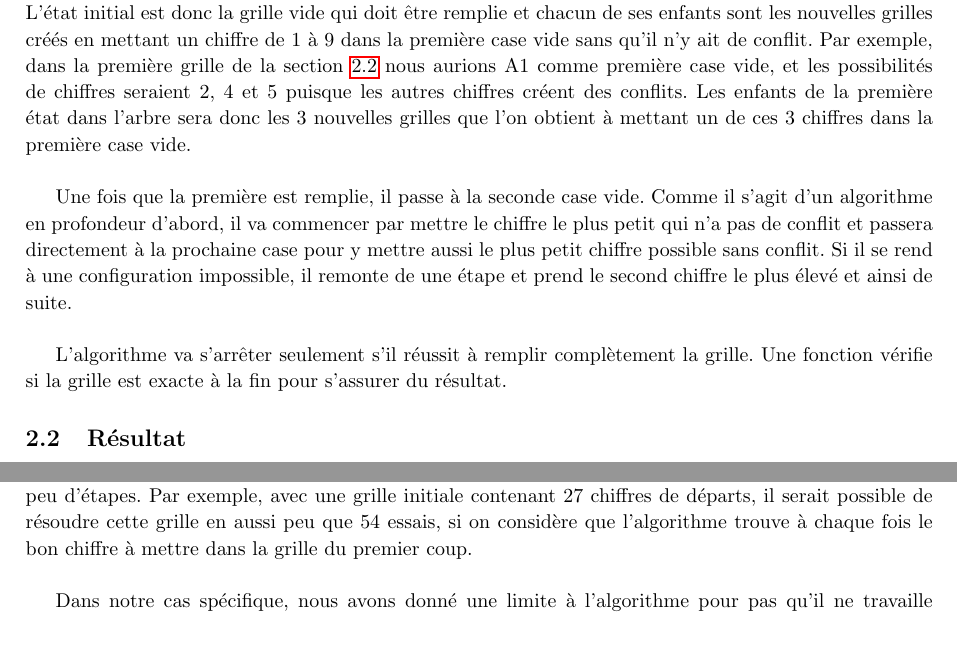
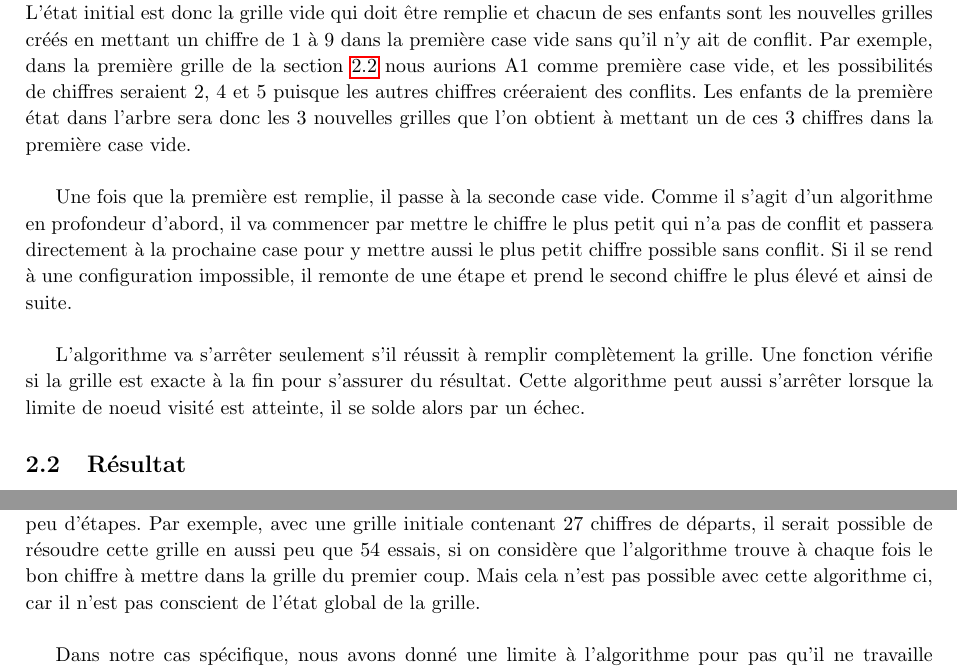
Before and after one commit to PierreGe/Sudoku, a LaTeX document (rapport/rapport.tex): two parts of pages 3 and 4 of 9, joined at a grey line, cut so that both start at the same text, the shorter picture padded with empty space. Compiled offline with pdfLaTeX.

Commit message:
[ref] rapport

```diff
--- a/rapport/rapport.tex
+++ b/rapport/rapport.tex
@@ -52,11 +52,11 @@ Lorsque nous avons imposé une limite sur le nombre de noeuds visités à nos al
 
 \section{Search}
 \subsection{Implémentation}
-Cet algorithme a été implanté de façon à ce qu'il remplisse toujours la première case vide dans la grille. L'état initial est donc la grille vide qui doit être remplie et chacun de ses enfants sont les nouvelles grilles créés en mettant un chiffre de 1 à 9 dans la première case vide sans qu'il n'y ait de conflit. Par exemple, dans la première grille de la section \ref{sec:res} nous aurions A1 comme première case vide, et les possibilités de chiffres seraient 2, 4 et 5 puisque les autres chiffres créent des conflits. Les enfants de la première état dans l'arbre sera donc les 3 nouvelles grilles que l'on obtient à mettant un de ces 3 chiffres dans la première case vide. \\
+Cet algorithme a été implanté de façon à ce qu'il remplisse toujours la première case vide dans la grille. L'état initial est donc la grille vide qui doit être remplie et chacun de ses enfants sont les nouvelles grilles créés en mettant un chiffre de 1 à 9 dans la première case vide sans qu'il n'y ait de conflit. Par exemple, dans la première grille de la section \ref{sec:res} nous aurions A1 comme première case vide, et les possibilités de chiffres seraient 2, 4 et 5 puisque les autres chiffres créeraient des conflits. Les enfants de la première état dans l'arbre sera donc les 3 nouvelles grilles que l'on obtient à mettant un de ces 3 chiffres dans la première case vide. \\
 
 Une fois que la première est remplie, il passe à la seconde case vide. Comme il s'agit d'un algorithme en profondeur d'abord, il va commencer par mettre le chiffre le plus petit qui n'a pas de conflit et passera directement à la prochaine case pour y mettre aussi le plus petit chiffre possible sans conflit. Si il se rend à une configuration impossible, il remonte de une étape et prend le second chiffre le plus élevé et ainsi de suite.\\
 
-L'algorithme va s'arrêter seulement s'il réussit à remplir complètement la grille. Une fonction vérifie si la grille est exacte à la fin pour s'assurer du résultat.
+L'algorithme va s'arrêter seulement s'il réussit à remplir complètement la grille. Une fonction vérifie si la grille est exacte à la fin pour s'assurer du résultat. Cette algorithme peut aussi s'arrêter lorsque la limite de noeud visité est atteinte, il se solde alors par un échec.
 
 \subsection{Résultat}
 \label{sec:res}
@@ -109,7 +109,7 @@ Ce qui est une solution optimale et par le fait même la seule solution valable
 
 
 \subsection{Analyse des résultats}
-Un tel algorithme devrait, en théorie, trouver chaque fois une solution au problème. Par contre, il devra parfois explorer une quantité phénoménale de noeuds avant d'y arriver. En considérant qu'il existe environ 5.5 millions de combinaisons possibles d'une grille de sudoku, il n'est pas surprenant que l'algorithme ne réussissent pas toujours lorsqu'on restreint son nombre d'essais à quelques centaines ou quelques milliers. En fait, il serait théoriquement possible que l'algorithme trouve une solution optimale en très peu d'étapes. Par exemple, avec une grille initiale contenant 27 chiffres de départs, il serait possible de résoudre cette grille en aussi peu que 54 essais, si on considère que l'algorithme trouve à chaque fois le bon chiffre à mettre dans la grille du premier coup. \\
+Un tel algorithme devrait, en théorie, trouver chaque fois une solution au problème. Par contre, il devra parfois explorer une quantité phénoménale de noeuds avant d'y arriver. En considérant qu'il existe environ 5.5 millions de combinaisons possibles d'une grille de sudoku, il n'est pas surprenant que l'algorithme ne réussissent pas toujours lorsqu'on restreint son nombre d'essais à quelques centaines ou quelques milliers. En fait, il serait théoriquement possible que l'algorithme trouve une solution optimale en très peu d'étapes. Par exemple, avec une grille initiale contenant 27 chiffres de départs, il serait possible de résoudre cette grille en aussi peu que 54 essais, si on considère que l'algorithme trouve à chaque fois le bon chiffre à mettre dans la grille du premier coup. Mais cela n'est pas possible avec cette algorithme ci, car il n'est pas conscient de l'état global de la grille.  \\
 
 Dans notre cas spécifique, nous avons donné une limite à l'algorithme pour pas qu'il ne travaille trop longtemps et pour voir la performance. En imposant une limite de seulement quelques centaines, les résultats étaient très mauvais. Par contre plus nous accordions une limite élevée, plus l'algorithme réussissait souvent à trouver une solution optimale. Ce qui est exactement ce à quoi nous nous attendions.
 
```
